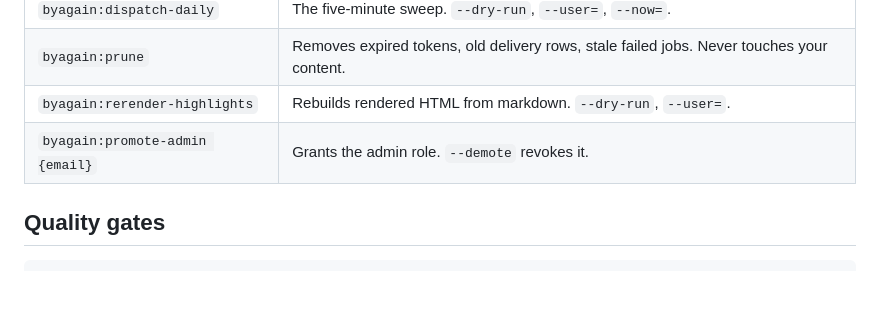
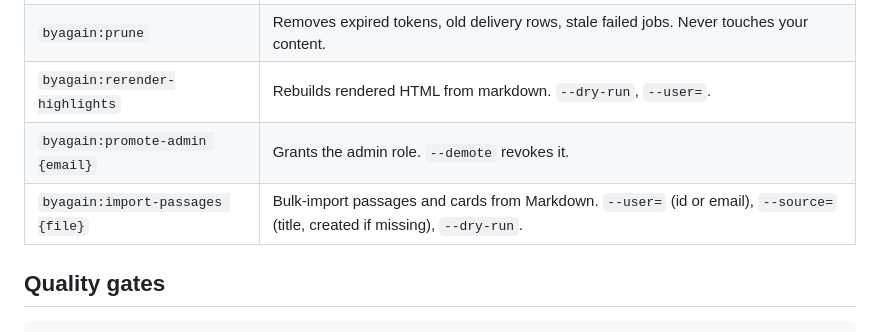
Before and after one commit to OMAR9564/byagain, a Markdown page: README.md, the part around the change. GitHub-like rendering; blank space fills up the shorter version.

```diff
--- a/README.md
+++ b/README.md
@@ -142,6 +142,7 @@ nothing, silently. There, give each command its own cron line instead
 | `byagain:prune` | Removes expired tokens, old delivery rows, stale failed jobs. Never touches your content. |
 | `byagain:rerender-highlights` | Rebuilds rendered HTML from markdown. `--dry-run`, `--user=`. |
 | `byagain:promote-admin {email}` | Grants the admin role. `--demote` revokes it. |
+| `byagain:import-passages {file}` | Bulk-import passages and cards from Markdown. `--user=` (id or email), `--source=` (title, created if missing), `--dry-run`. |
 
 ## Quality gates
 
```
Also changed, not shown: docs/SPEC.md (+11 -4 lines).
